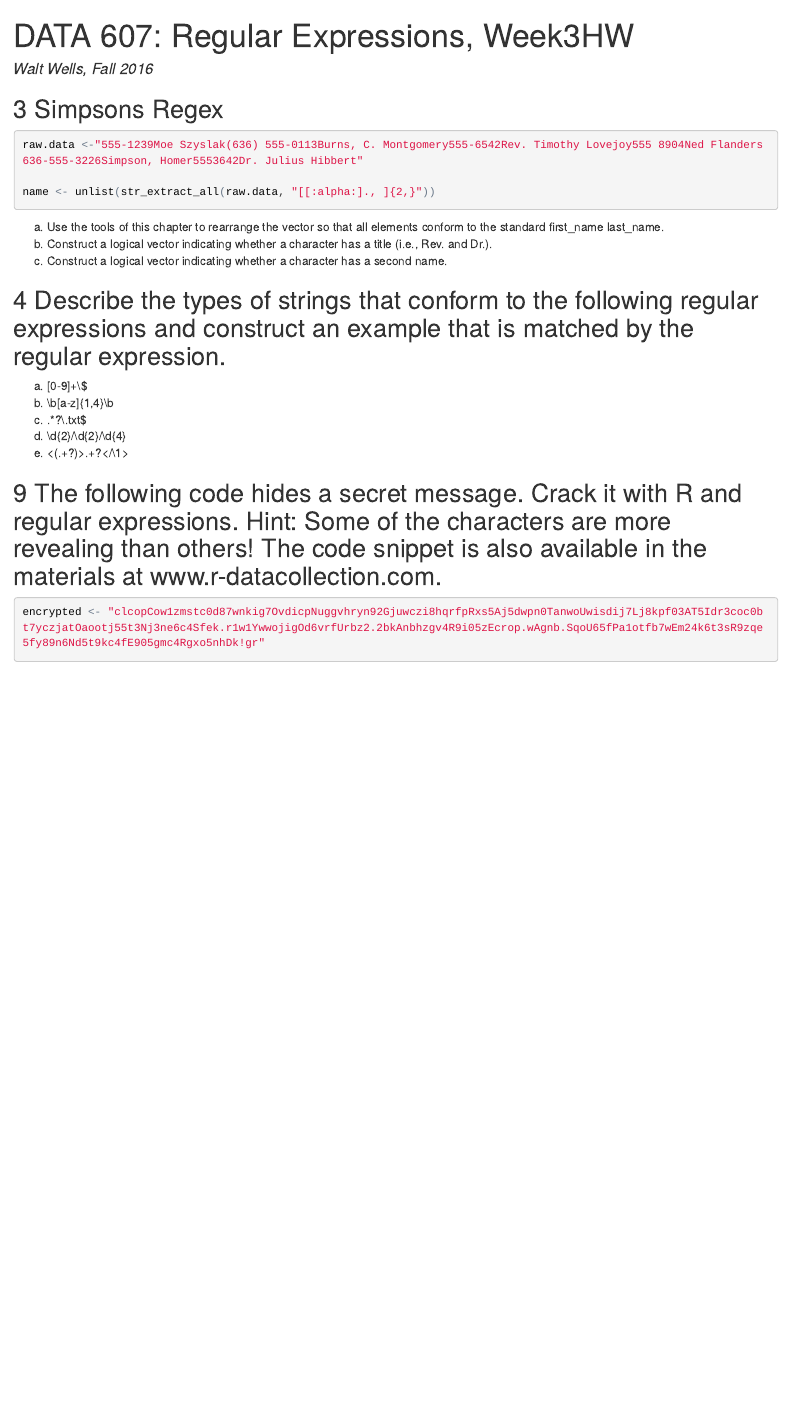
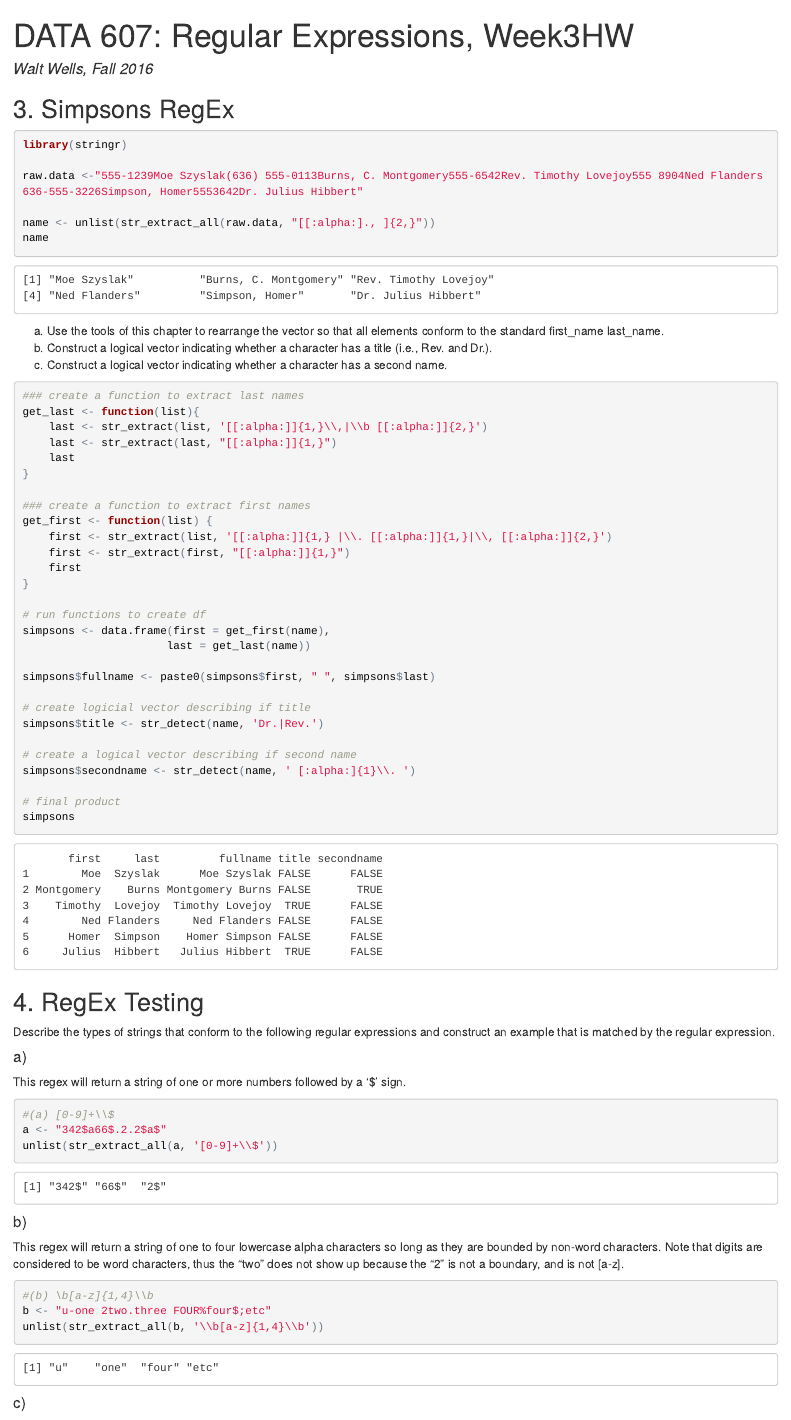
Before and after one commit to wwells/CUNY_DATA_607, an R Markdown document (Week3/Regex_Week3.Rmd): the page in a window 1100 px wide, from its top. The pictures show the output file Week3/Regex_Week3.html that the author committed with the source, opened offline.

Commit message:
feat(Week3): complete HW3

````diff
--- a/Week3/Regex_Week3.Rmd
+++ b/Week3/Regex_Week3.Rmd
@@ -6,30 +6,75 @@ output: html_document
 
 ```{r setup, include=FALSE}
 knitr::opts_chunk$set(echo = TRUE)
-library(stringr)
+
 ```
 
-## 3 Simpsons Regex
+## 3. Simpsons RegEx
 
-```{r, comment=NA}
+```{r, comment=NA, warning=FALSE}
+library(stringr)
+
 raw.data <-"555-1239Moe Szyslak(636) 555-0113Burns, C. Montgomery555-6542Rev. Timothy Lovejoy555 8904Ned Flanders636-555-3226Simpson, Homer5553642Dr. Julius Hibbert"
 
 name <- unlist(str_extract_all(raw.data, "[[:alpha:]., ]{2,}"))
+name
 ```
 
 (a) Use the tools of this chapter to rearrange the vector so that all elements conform to the standard first_name last_name.
 (b) Construct a logical vector indicating whether a character has a title (i.e., Rev. and Dr.).
 (c) Construct a logical vector indicating whether a character has a second name.
 
+```{r, comment=NA}
+### create a function to extract last names
+get_last <- function(list){
+    last <- str_extract(list, '[[:alpha:]]{1,}\\,|\\b [[:alpha:]]{2,}')
+    last <- str_extract(last, "[[:alpha:]]{1,}")
+    last
+}
 
-## 4 Describe the types of strings that conform to the following regular expressions and construct an example that is matched by the regular expression.
+### create a function to extract first names
+get_first <- function(list) {
+    first <- str_extract(list, '[[:alpha:]]{1,} |\\. [[:alpha:]]{1,}|\\, [[:alpha:]]{2,}')
+    first <- str_extract(first, "[[:alpha:]]{1,}")
+    first
+}
 
-(a) [0-9]+\\$
-(b) \\b[a-z]{1,4}\\b
-(c) .*?\\.txt$
-(d) \\d{2}/\\d{2}/\\d{4}
-(e) <(.+?)>.+?</\\1>
+# run functions to create df
+simpsons <- data.frame(first = get_first(name),
+                      last = get_last(name))
 
-## 9 The following code hides a secret message. Crack it with R and regular expressions. Hint: Some of the characters are more revealing than others! The code snippet is also available in the materials at www.r-datacollection.com.
+simpsons$fullname <- paste0(simpsons$first, " ", simpsons$last)
 
-```{r}
+# create logicial vector describing if title
+simpsons$title <- str_detect(name, 'Dr.|Rev.')
+
+# create a logical vector describing if second name
+simpsons$secondname <- str_detect(name, ' [:alpha:]{1}\\. ')
+
+# final product
+simpsons
+```
+
+## 4. RegEx Testing
+
+Describe the types of strings that conform to the following regular expressions and construct an example that is matched by the regular expression.
+
+#### a)
+This regex will return a string of one or more numbers followed by a '$' sign.
+
+```{r, comment=NA}
+#(a) [0-9]+\\$
+a <- "342$a66$.2.2$a$"
+unlist(str_extract_all(a, '[0-9]+\\$'))
+```
+
+#### b)
+This regex will return a string of one to four lowercase alpha characters so long as they are bounded by non-word characters. Note that digits are considered to be word characters, thus the "two" does not show up because the "2" is not a boundary, and is not [a-z].
+
+```{r, comment=NA}
+#(b) \b[a-z]{1,4}\\b
+b <- "u-one 2two.three FOUR%four$;etc"
+unlist(str_extract_all(b, '\\b[a-z]{1,4}\\b'))
+```
+
+#### c)
````
Also changed, not shown: Week3/Regex_Week3.html, Week3/Regex_Week3.Rmd (33 more changed lines), 1 other file.
